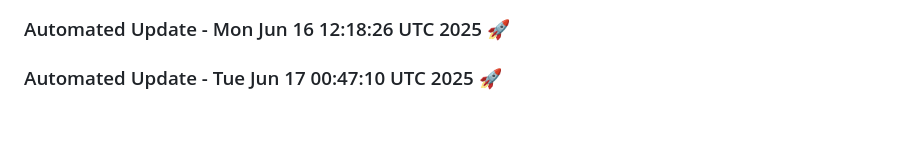
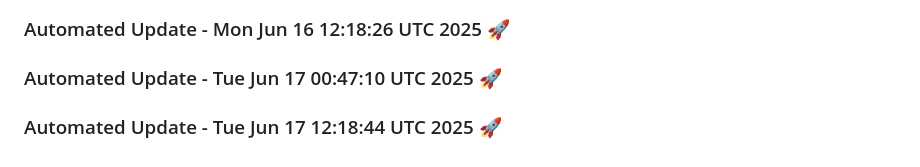
Before and after one commit to tanishq20011430/ContentGenAI, a Markdown page: README.md, the part around the change. GitHub-like rendering; blank space fills up the shorter version.

Commit message:
Automated daily update: Tue Jun 17 12:18:44 UTC 2025

```diff
--- a/README.md
+++ b/README.md
@@ -530,3 +530,6 @@ License
 
 
 ### Automated Update - Tue Jun 17 00:47:10 UTC 2025 🚀
+
+
+### Automated Update - Tue Jun 17 12:18:44 UTC 2025 🚀
```
